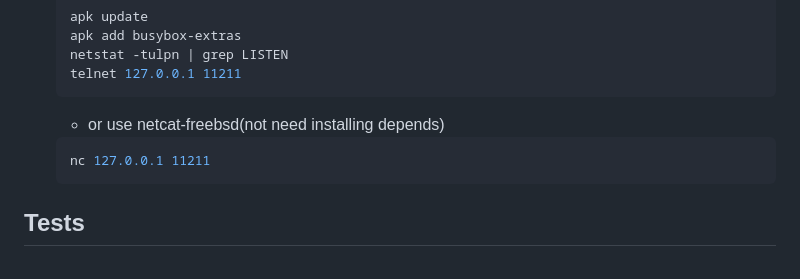
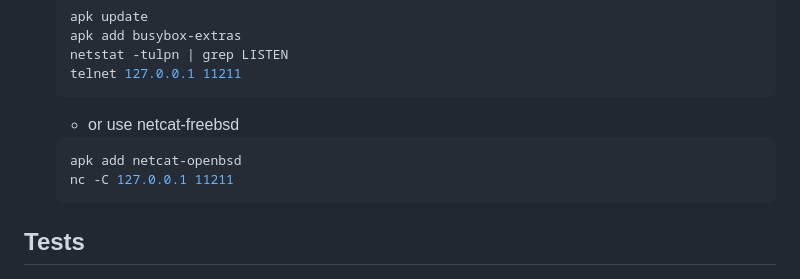
Before and after one commit to ArtemIsmagilov/integrations-weather-api, a Markdown page: README.md, the part around the change. Drawn GitHub-style.

Commit message:
Send CRLF as line-ending in nc

````diff
--- a/README.md
+++ b/README.md
@@ -53,9 +53,10 @@
     netstat -tulpn | grep LISTEN
     telnet 127.0.0.1 11211
     ```
-   - or use netcat-freebsd(not need installing depends)
+   - or use netcat-freebsd
     ```bash
-    nc 127.0.0.1 11211
+    apk add netcat-openbsd
+    nc -C 127.0.0.1 11211
     ```
 
 ## Tests
````
